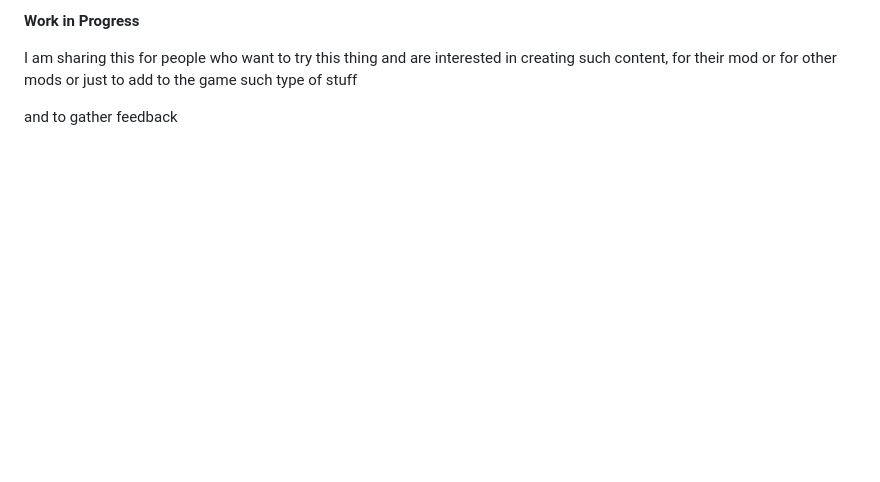
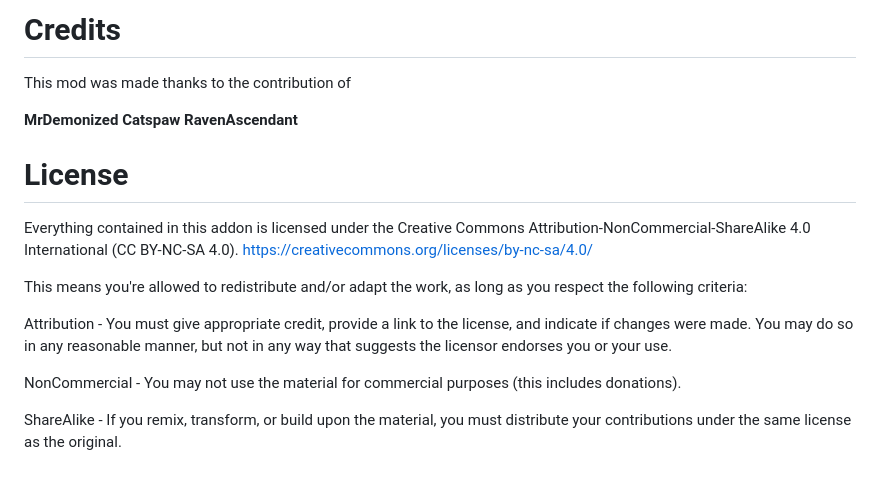
Before and after one commit to strangerism/New-Player-Experience, a Markdown page: README.md, the part around one of its changes. Drawn GitHub-style; blank space fills up the shorter version.

```diff
--- a/README.md
+++ b/README.md
@@ -55,6 +71,19 @@ https://drive.google.com/file/d/1U4OYp3D7nPsruJnOd8RfWPKQ1nQVK9rU/view?usp=drive
 
-**Work in Progress**
+# Credits
+This mod was made thanks to the contribution of
 
-I am sharing this for people who want to try this thing and are interested in creating such content, for their mod or for other mods or just to add to the game such type of stuff
+**MrDemonized**
+**Catspaw**
+**RavenAscendant**
 
-and to gather feedback
+# License
+
+Everything contained in this addon is licensed under the Creative Commons Attribution-NonCommercial-ShareAlike 4.0 International (CC BY-NC-SA 4.0). https://creativecommons.org/licenses/by-nc-sa/4.0/
+
+This means you're allowed to redistribute and/or adapt the work, as long as you respect the following criteria:
+
+Attribution - You must give appropriate credit, provide a link to the license, and indicate if changes were made. You may do so in any reasonable manner, but not in any way that suggests the licensor endorses you or your use.
+
+NonCommercial - You may not use the material for commercial purposes (this includes donations).
+
+ShareAlike - If you remix, transform, or build upon the material, you must distribute your contributions under the same license as the original.
```
Also changed, not shown: other parts of README.md (+29 -13 lines).
